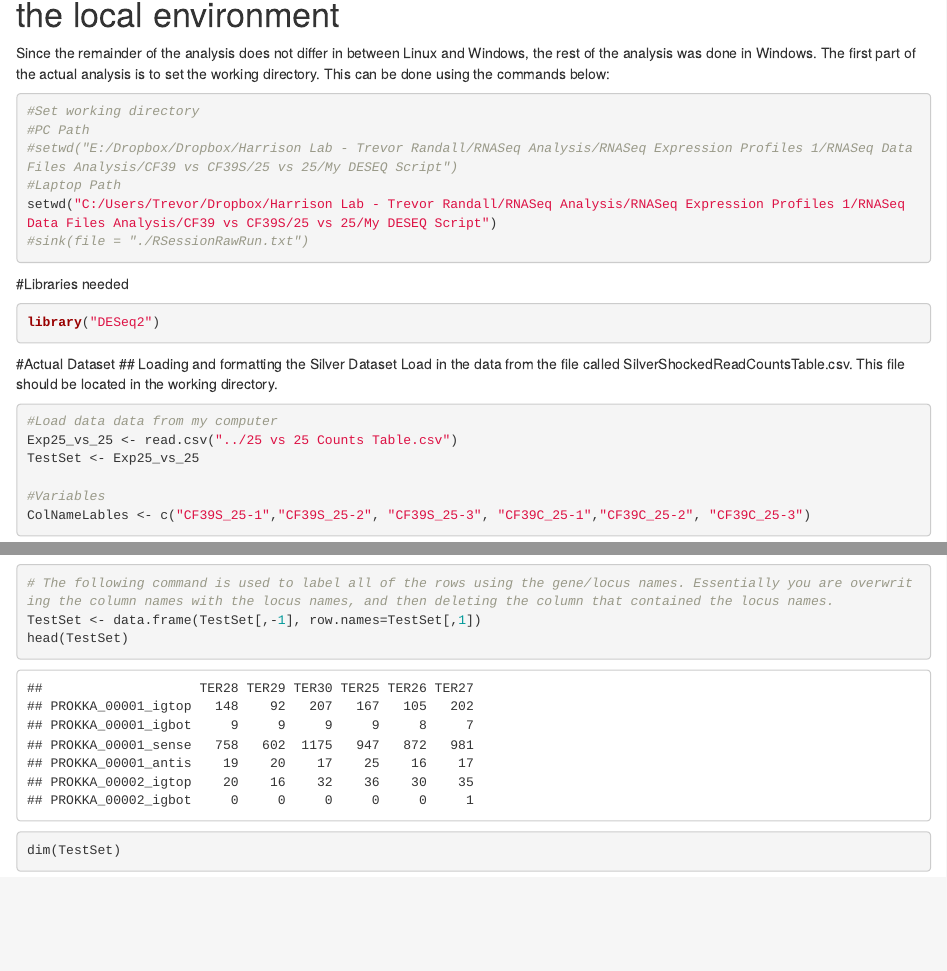
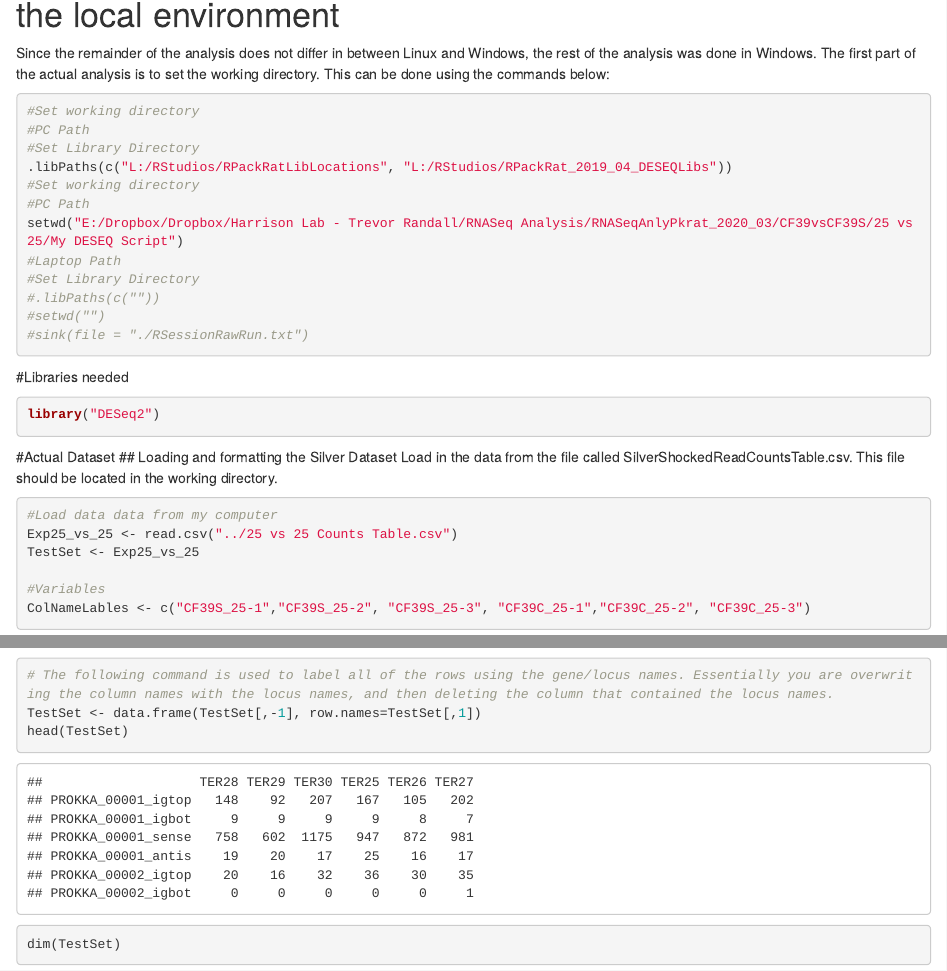
Before and after one commit to FireBorn123/RNASeqAnalysisPackrat_2020_03, an R Markdown document (CF39vsCF39S/25 vs 25/2020-04_25 vs 25_DESeq_Mine.Rmd): the page in a window 1100 px wide, from 540 px down, and a second part further down, joined at a grey line. Rendered offline with R 4.5, knitr and Pandoc, with nearby package versions.

Commit message:
Rearrange library set for desktop for 25vs25 DESEQ analysis

````diff
--- a/CF39vsCF39S/25 vs 25/2020-04_25 vs 25_DESeq_Mine.Rmd
+++ b/CF39vsCF39S/25 vs 25/2020-04_25 vs 25_DESeq_Mine.Rmd
@@ -32,9 +32,15 @@ Since the remainder of the analysis does not differ in between Linux and Windows
 ```{r, include=TRUE}
 #Set working directory
 #PC Path
-#setwd("E:/Dropbox/Dropbox/Harrison Lab - Trevor Randall/RNASeq Analysis/RNASeq Expression Profiles 1/RNASeq Data Files Analysis/CF39 vs CF39S/25 vs 25/My DESEQ Script")
+#Set Library Directory
+.libPaths(c("L:/RStudios/RPackRatLibLocations", "L:/RStudios/RPackRat_2019_04_DESEQLibs"))
+#Set working directory
+#PC Path
+setwd("E:/Dropbox/Dropbox/Harrison Lab - Trevor Randall/RNASeq Analysis/RNASeqAnlyPkrat_2020_03/CF39vsCF39S/25 vs 25/My DESEQ Script")
 #Laptop Path
-setwd("C:/Users/Trevor/Dropbox/Harrison Lab - Trevor Randall/RNASeq Analysis/RNASeq Expression Profiles 1/RNASeq Data Files Analysis/CF39 vs CF39S/25 vs 25/My DESEQ Script")
+#Set Library Directory
+#.libPaths(c(""))
+#setwd("")
 #sink(file = "./RSessionRawRun.txt")
 ```
 
````
